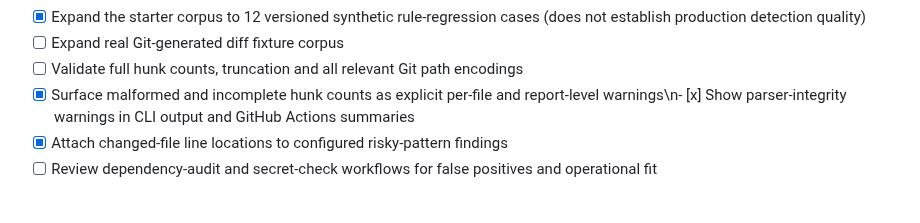
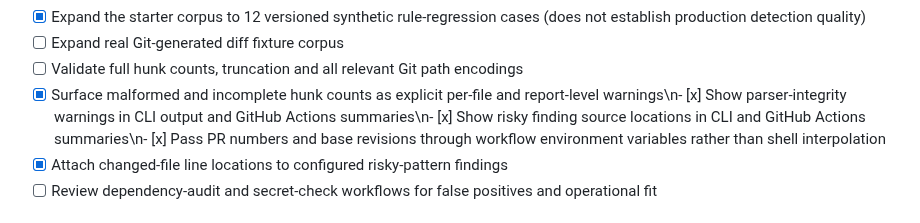
Before and after one commit to kaustubhdua/PatchPilot, a Markdown page: ROADMAP.md, the part around the change. Rendered like a GitHub page.

Commit message:
docs: track location output and workflow hardening

```diff
--- a/ROADMAP.md
+++ b/ROADMAP.md
@@ -16,7 +16,7 @@ PatchPilot is built in incremental, testable milestones. A checked item means th
 - [x] Expand the starter corpus to 12 versioned synthetic rule-regression cases (does not establish production detection quality)
 - [ ] Expand real Git-generated diff fixture corpus
 - [ ] Validate full hunk counts, truncation and all relevant Git path encodings
-- [x] Surface malformed and incomplete hunk counts as explicit per-file and report-level warnings\n- [x] Show parser-integrity warnings in CLI output and GitHub Actions summaries
+- [x] Surface malformed and incomplete hunk counts as explicit per-file and report-level warnings\n- [x] Show parser-integrity warnings in CLI output and GitHub Actions summaries\n- [x] Show risky finding source locations in CLI and GitHub Actions summaries\n- [x] Pass PR numbers and base revisions through workflow environment variables rather than shell interpolation
 - [x] Attach changed-file line locations to configured risky-pattern findings
 - [ ] Review dependency-audit and secret-check workflows for false positives and operational fit
 
```
